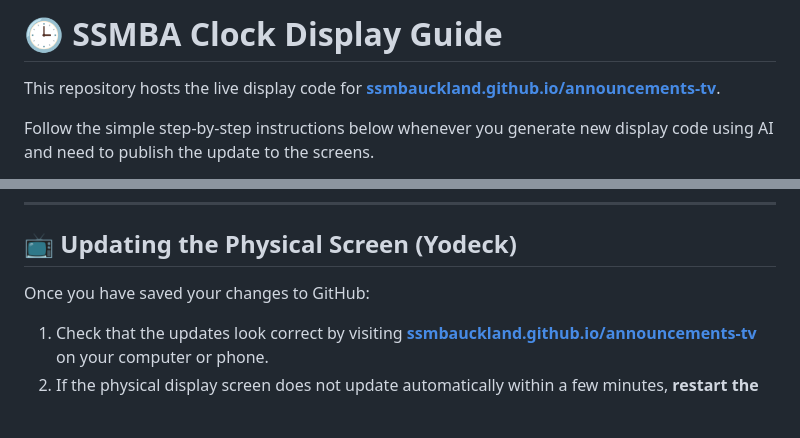
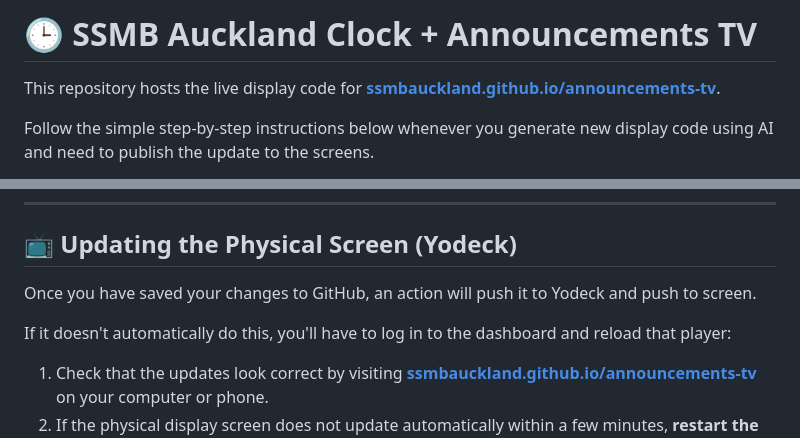
Before and after one commit to SSMBAuckland/announcements-tv, a Markdown page: README.md, 2 parts joined by grey strips. Rendered like a GitHub page; blank space fills up the shorter version.

Commit message:
Revise README for project name and update instructions
Updated the README to reflect the correct project name and clarify the update process for Yodeck.

```diff
--- a/README.md
+++ b/README.md
@@ -1,4 +1,4 @@
-# 🕒 SSMBA Clock Display Guide
+# 🕒 SSMB Auckland Clock + Announcements TV
 
 This repository hosts the live display code for **[ssmbauckland.github.io/announcements-tv](https://ssmbauckland.github.io/announcements-tv/)**.
 
@@ -51,7 +51,9 @@ Use this method if the AI gave you a downloaded file (e.g., `generated_code.html
 
 ## 📺 Updating the Physical Screen (Yodeck)
 
-Once you have saved your changes to GitHub:
+Once you have saved your changes to GitHub, an action will push it to Yodeck and push to screen.
+
+If it doesn't automatically do this, you'll have to log in to the dashboard and reload that player:
 
 1. Check that the updates look correct by visiting **[ssmbauckland.github.io/announcements-tv](https://ssmbauckland.github.io/announcements-tv/)** on your computer or phone.
 2. If the physical display screen does not update automatically within a few minutes, **restart the Yodeck media player** connected to the TV/monitor:
```
